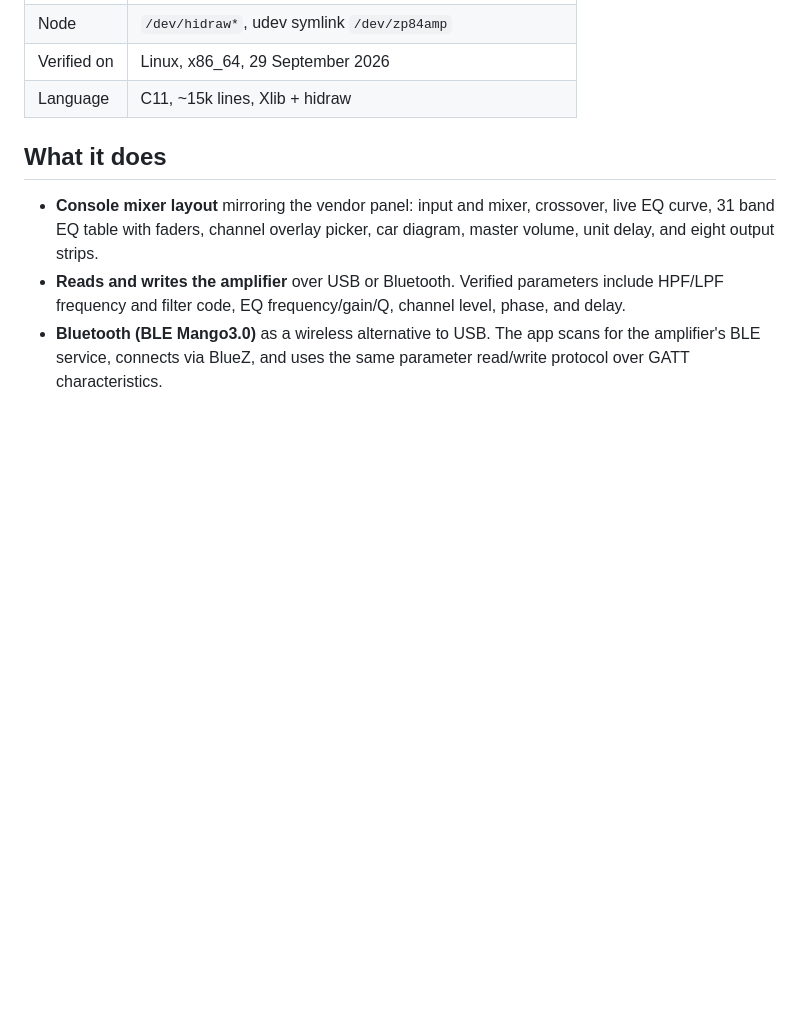
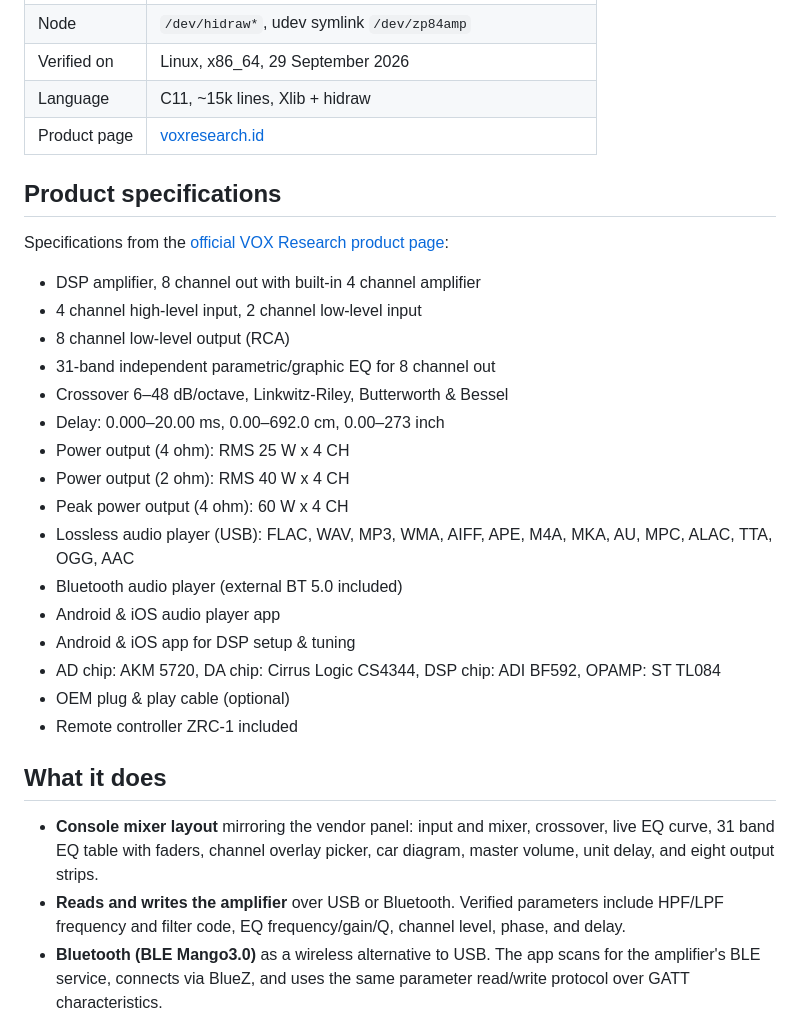
Before and after one commit to jorembet/zp84ampbl, a Markdown page: README.md, the part around the change. GitHub-like rendering; blank space fills up the shorter version.

Commit message:
Add official product specifications from VOX Research

```diff
--- a/README.md
+++ b/README.md
@@ -13,6 +13,28 @@ parameter map was confirmed against real hardware.
 | Node | `/dev/hidraw*`, udev symlink `/dev/zp84amp` |
 | Verified on | Linux, x86_64, 29 September 2026 |
 | Language | C11, ~15k lines, Xlib + hidraw |
+| Product page | [voxresearch.id](https://voxresearch.id/katalog/digital-signal-processors/zp-8-4-amp/) |
+
+## Product specifications
+
+Specifications from the [official VOX Research product page](https://voxresearch.id/katalog/digital-signal-processors/zp-8-4-amp/):
+
+- DSP amplifier, 8 channel out with built-in 4 channel amplifier
+- 4 channel high-level input, 2 channel low-level input
+- 8 channel low-level output (RCA)
+- 31-band independent parametric/graphic EQ for 8 channel out
+- Crossover 6–48 dB/octave, Linkwitz-Riley, Butterworth & Bessel
+- Delay: 0.000–20.00 ms, 0.00–692.0 cm, 0.00–273 inch
+- Power output (4 ohm): RMS 25 W x 4 CH
+- Power output (2 ohm): RMS 40 W x 4 CH
+- Peak power output (4 ohm): 60 W x 4 CH
+- Lossless audio player (USB): FLAC, WAV, MP3, WMA, AIFF, APE, M4A, MKA, AU, MPC, ALAC, TTA, OGG, AAC
+- Bluetooth audio player (external BT 5.0 included)
+- Android & iOS audio player app
+- Android & iOS app for DSP setup & tuning
+- AD chip: AKM 5720, DA chip: Cirrus Logic CS4344, DSP chip: ADI BF592, OPAMP: ST TL084
+- OEM plug & play cable (optional)
+- Remote controller ZRC-1 included
 
 ## What it does
 
```
